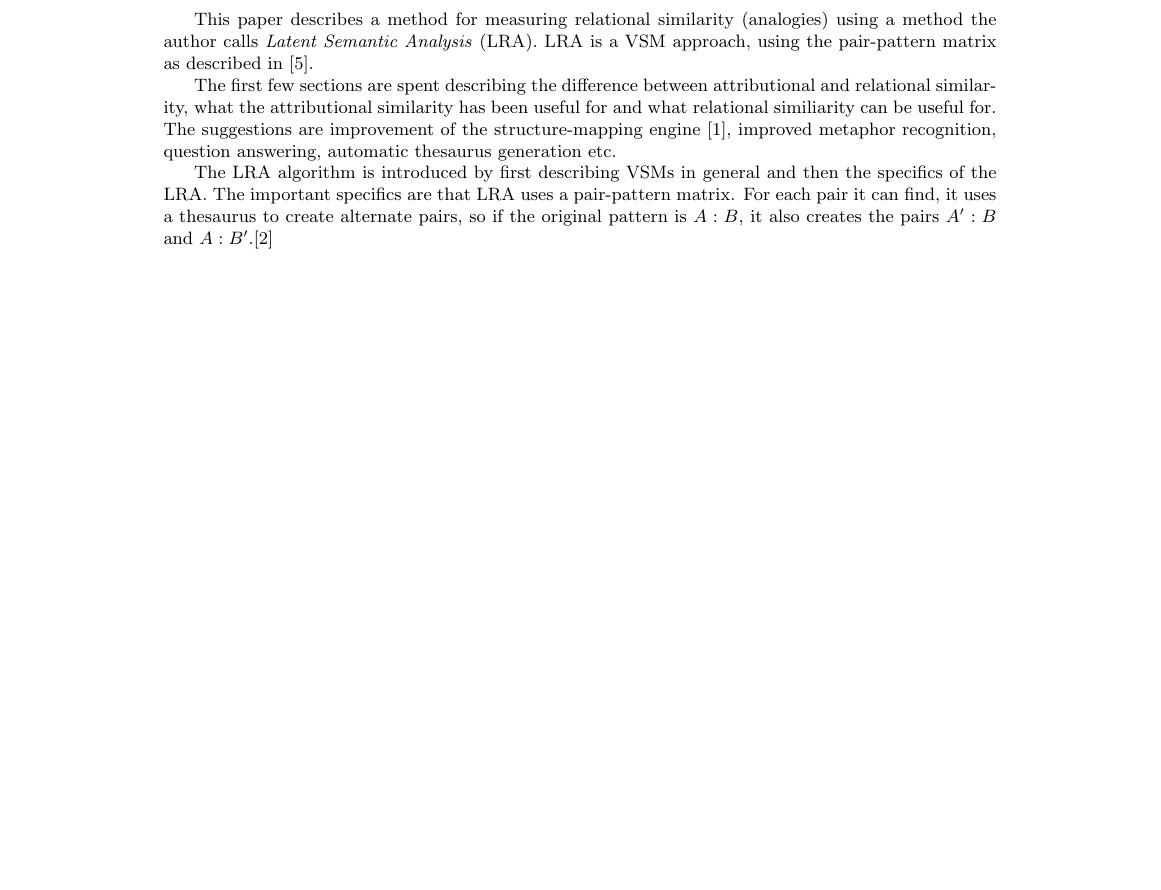
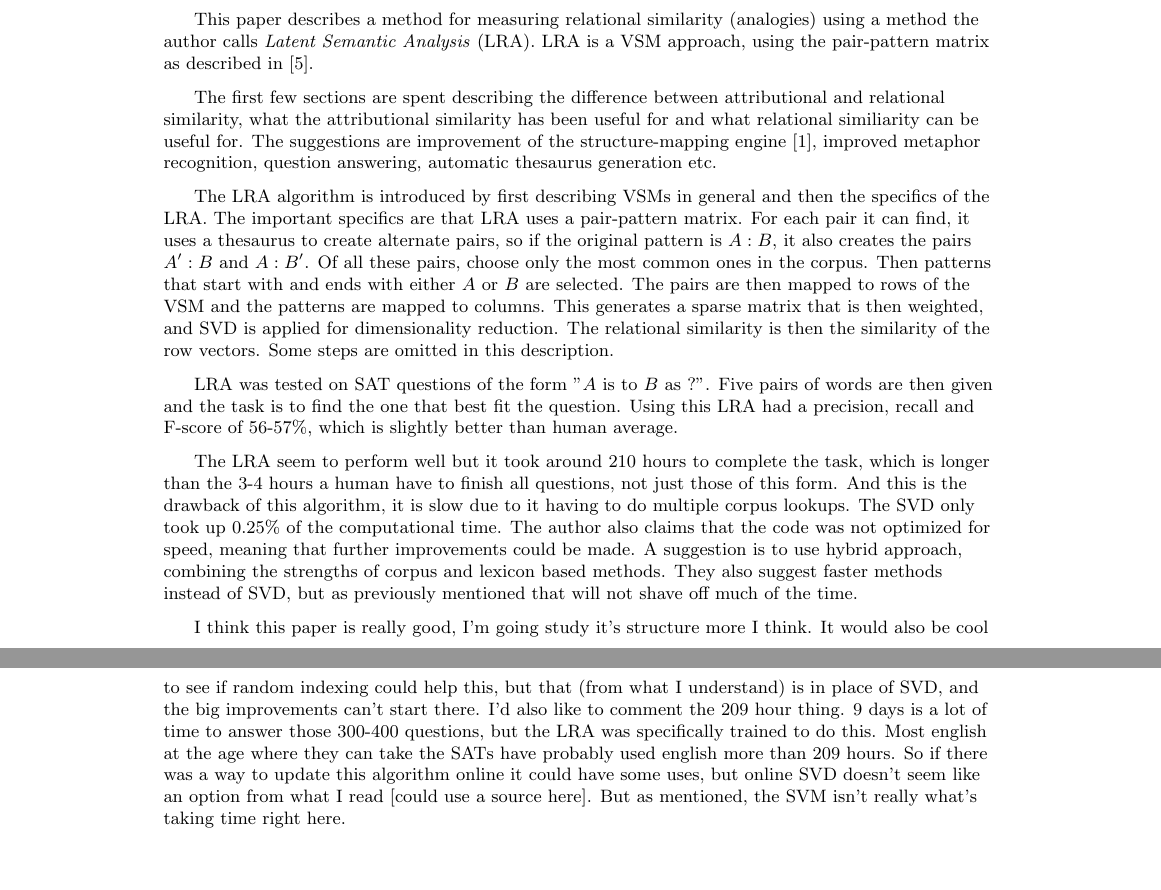
Before and after one commit to ajoino/Literature-Review-For-Doctorate-Work, a LaTeX document (main.tex, which reads Review.sty): part of page 4 of 8 before the commit and two parts of pages 4 and 5 of 9 after it, the two joined at a grey line, cut so that both start at the same text, the shorter picture padded with empty space. Compiled offline with pdfLaTeX.

Commit message:
Fixed the bibliography issue, changed the minipage for the review text to an adjustwidth environment so it can pagebreak now

```diff
--- a/Review.sty
+++ b/Review.sty
@@ -9,6 +9,7 @@
 \RequirePackage{titlesec}
 \RequirePackage{verbatim}
 \RequirePackage{parskip}
+\RequirePackage{changepage}
 
 \newfloat{review@as@float}{t}{rvw}
 
@@ -53,13 +54,13 @@
         \vspace{0.3cm} \hrule height 1pt \vspace{0.4cm}
         \par
         \centering
-        \begin{minipage}[t]{0.75\textwidth}
+        \begin{adjustwidth}{0.125\textwidth}{0.125\textwidth}
             \setlength{\parindent}{1.5em}
             \noindent \scshape \large R\,e\,v\,i\,e\,w:\vspace{0.2cm}\par
             \normalfont \small
             % Makes the review portion smaller as to make it readable
     }
     {
-        \end{minipage}
+        \end{adjustwidth}
         \par\newpage
     }
--- a/main.tex
+++ b/main.tex
@@ -149,7 +149,33 @@
 
     The LRA algorithm is introduced by first describing VSMs in general and then the specifics of the LRA.
     The important specifics are that LRA uses a pair-pattern matrix.
-    For each pair it can find, it uses a thesaurus to create alternate pairs, so if the original pattern is $A : B$, it also creates the pairs $A' : B$ and $A : B'$.\cite{Kanerva2009Hyperdimensional}
+    For each pair it can find, it uses a thesaurus to create alternate pairs, so if the original pattern is $A : B$, it also creates the pairs $A' : B$ and $A : B'$.
+    Of all these pairs, choose only the most common ones in the corpus.
+    Then patterns that start with and ends with either $A$ or $B$ are selected.
+    The pairs are then mapped to rows of the VSM and the patterns are mapped to columns.
+    This generates a sparse matrix that is then weighted, and SVD is applied for dimensionality reduction.
+    The relational similarity is then the similarity of the row vectors.
+    Some steps are omitted in this description.
+
+    LRA was tested on SAT questions of the form "$A$ is to $B$ as ?".
+    Five pairs of words are then given and the task is to find the one that best fit the question.
+    Using this LRA had a precision, recall and F-score of 56-57\%, which is slightly better than human average.
+
+    The LRA seem to perform well but it took around 210 hours to complete the task, which is longer than the 3-4 hours a human have to finish all questions, not just those of this form.
+    And this is the drawback of this algorithm, it is slow due to it having to do multiple corpus lookups.
+    The SVD only took up 0.25\% of the computational time.
+    The author also claims that the code was not optimized for speed, meaning that further improvements could be made.
+    A suggestion is to use hybrid approach, combining the strengths of corpus and lexicon based methods.
+    They also suggest faster methods instead of SVD, but as previously mentioned that will not shave off much of the time.
+
+    I think this paper is really good, I'm going study it's structure more I think.
+    It would also be cool to see if random indexing could help this, but that (from what I understand) is in place of SVD, and the big improvements can't start there.
+    I'd also like to comment the 209 hour thing.
+    9 days is a lot of time to answer those 300-400 questions, but the LRA was specifically trained to do this.
+    Most english at the age where they can take the SATs have probably used english more than 209 hours.
+    So if there was a way to update this algorithm online it could have some uses, but online SVD doesn't seem like an option from what I read [could use a source here].
+    But as mentioned, the SVM isn't really what's taking time right here.
+
 \end{review}
 
 \begin{review}{Kanerva2009Hyperdimensional}{}{}
```
